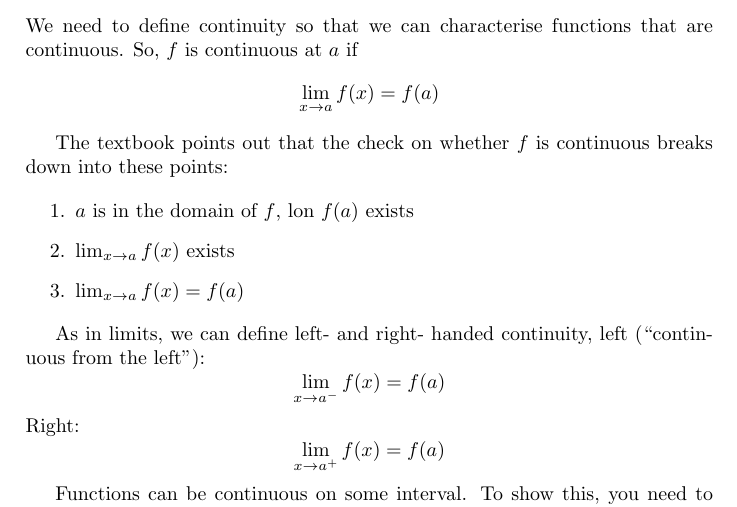
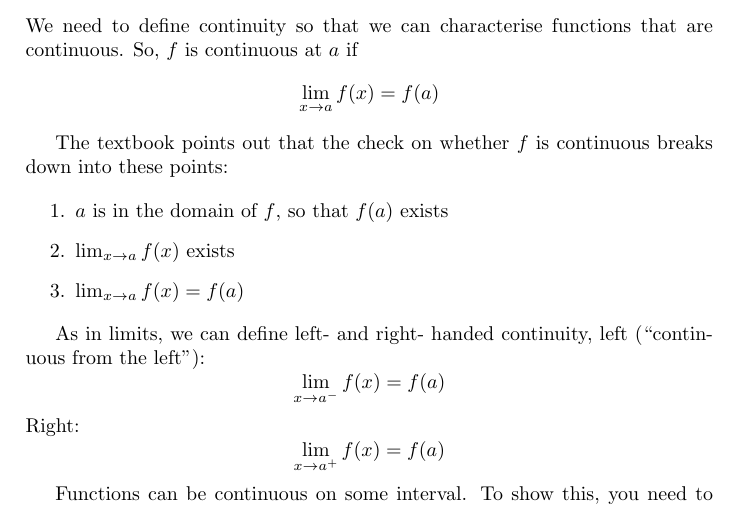
Before and after one commit to aptgetmoo/cap, a LaTeX document (reference.tex): part of page 11 of 51, cut so that both start at the same text. Compiled offline with pdfLaTeX.

Commit message:
fix typo introduced in 82d9440e58e

```diff
--- a/reference.tex
+++ b/reference.tex
@@ -328,7 +328,7 @@ $$
 The textbook points out that the check on whether $f$ is continuous breaks down into these points:
 
 \begin{enumerate}
-	\item $a$ is in the domain of $f$, lon $f(a)$ exists
+	\item $a$ is in the domain of $f$, so that $f(a)$ exists
 	\item $\lim_{x \to a} f(x)$ exists
 	\item $\lim_{x \to a} f(x) = f(a)$
 \end{enumerate}
```
